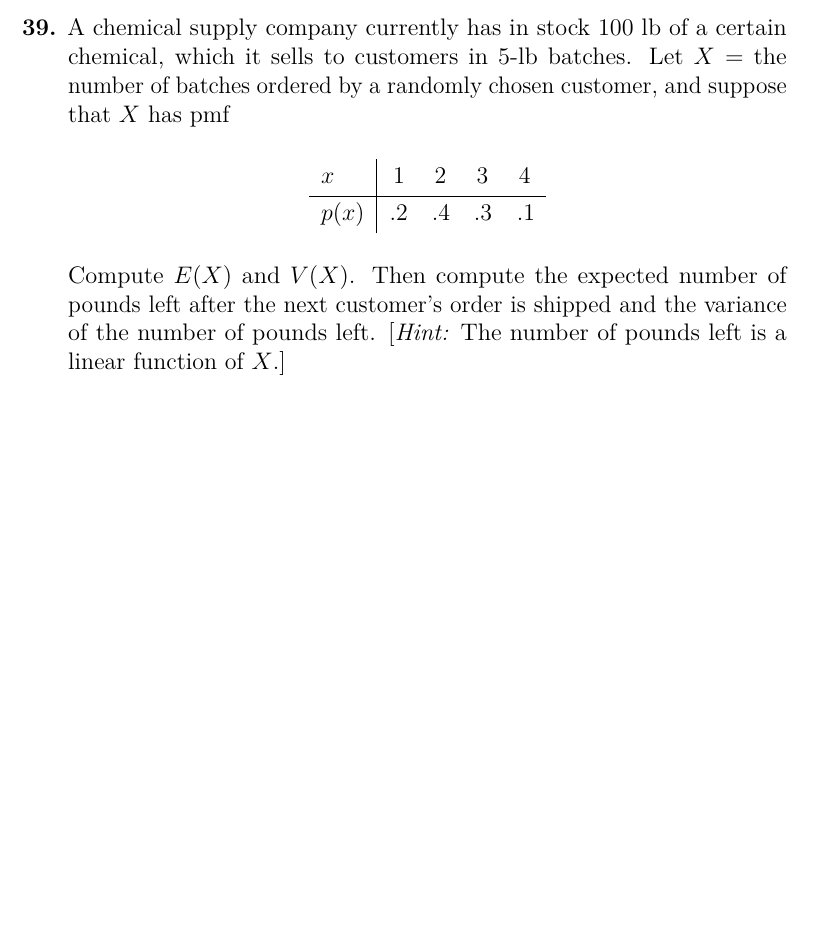
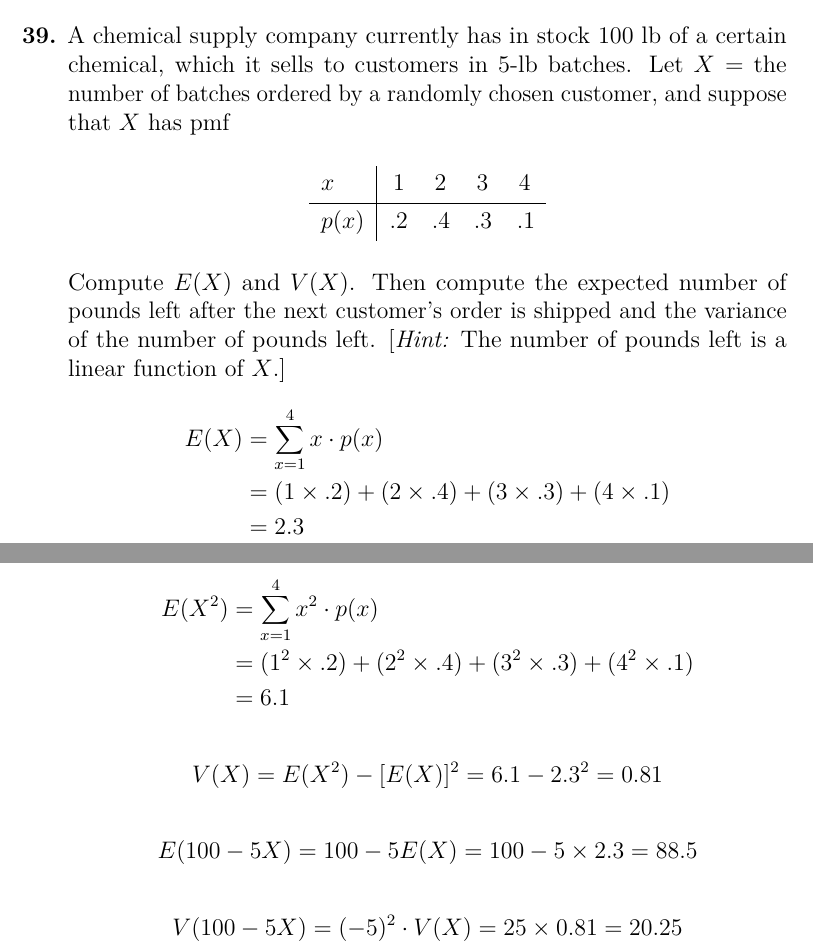
Before and after one commit to MarkKoz/math-341, a LaTeX problem sheet (homework/03_03.tex): part of page 4 of 4 before the commit and two parts of pages 4 and 5 of 5 after it, the two joined at a grey line, cut so that both start at the same text, the shorter picture padded with empty space. Compiled offline with pdfLaTeX.

Commit message:
Answer 3.3.39

```diff
--- a/homework/03_03.tex
+++ b/homework/03_03.tex
@@ -154,6 +154,25 @@
       \end{tblr}
     \end{center}
     Compute $E(X)$ and $V(X)$. Then compute the expected number of pounds left after the next customer’s order is shipped and the variance of the number of pounds left. [\textit{Hint:} The number of pounds left is a linear function of $X$.]
+    \begin{align*}
+      E(X) &= \sum_{x = 1}^4 x \cdot p(x) \\
+      &= (1 \times .2) + (2 \times .4) + (3 \times .3) + (4 \times .1) \\
+      &= 2.3
+    \end{align*}
+    \begin{align*}
+      E(X^2) &= \sum_{x = 1}^4 x^2 \cdot p(x) \\
+      &= (1^2 \times .2) + (2^2 \times .4) + (3^2 \times .3) + (4^2 \times .1) \\
+      &= 6.1
+    \end{align*}
+    \begin{align*}
+      V(X) = E(X^2) - [E(X)]^2 = 6.1 - 2.3^2 = 0.81
+    \end{align*}
+    \begin{align*}
+      E(100 - 5X) = 100 - 5E(X) = 100 - 5 \times 2.3 = 88.5
+    \end{align*}
+    \begin{align*}
+      V(100 - 5X) = (-5)^2 \cdot V(X) = 25 \times 0.81 = 20.25
+    \end{align*}
 \end{enumerate}
 
 \end{document}
```
